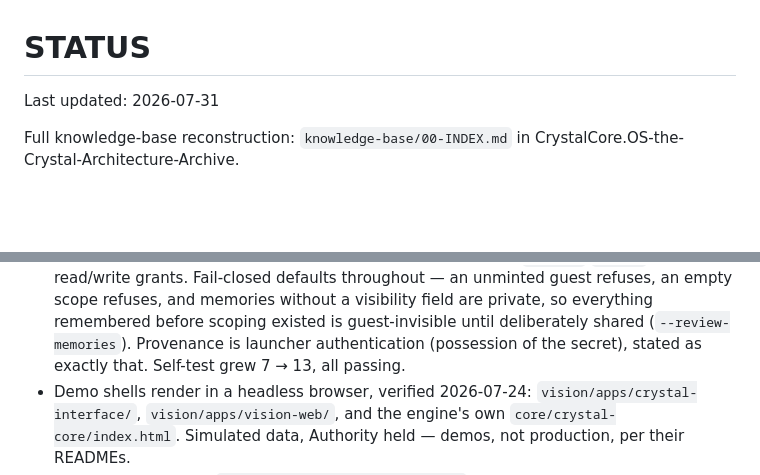
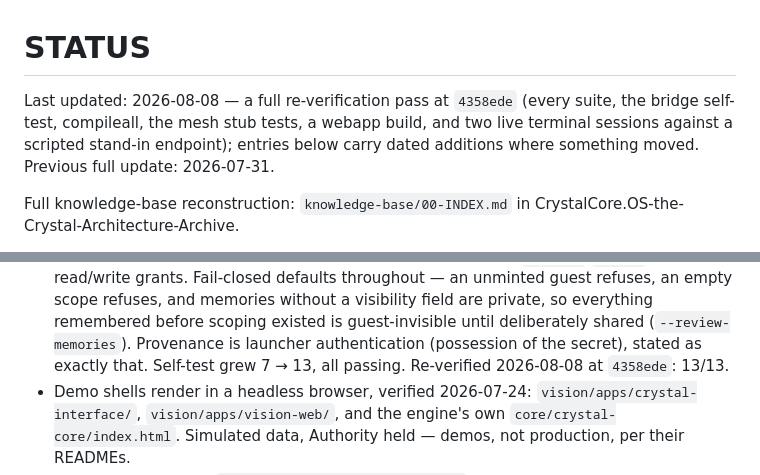
Before and after one commit to CrystalArchitect/TerAustralis-Incognita-Code, a Markdown page: STATUS.md, 2 parts joined by grey strips. Rendered like a GitHub page; blank space fills up the shorter version.

```diff
--- a/STATUS.md
+++ b/STATUS.md
@@ -1,6 +1,10 @@
 # STATUS
 
-Last updated: 2026-07-31
+Last updated: 2026-08-08 — a full re-verification pass at `4358ede`
+(every suite, the bridge self-test, compileall, the mesh stub tests, a
+webapp build, and two live terminal sessions against a scripted stand-in
+endpoint); entries below carry dated additions where something moved.
+Previous full update: 2026-07-31.
 
 Full knowledge-base reconstruction: `knowledge-base/00-INDEX.md` in
 CrystalCore.OS-the-Crystal-Architecture-Archive.
@@ -63,6 +75,7 @@ Executes, or can be opened and used by someone other than me.
   guest-invisible until deliberately shared (`--review-memories`).
   Provenance is launcher authentication (possession of the secret),
   stated as exactly that. Self-test grew 7 → 13, all passing.
+  Re-verified 2026-08-08 at `4358ede`: 13/13.
 - Demo shells render in a headless browser, verified 2026-07-24:
   `vision/apps/crystal-interface/`, `vision/apps/vision-web/`, and the
   engine's own `core/crystal-core/index.html`. Simulated data,
```
Also changed, not shown: other parts of STATUS.md (+35 -0 lines), 1 other file.
